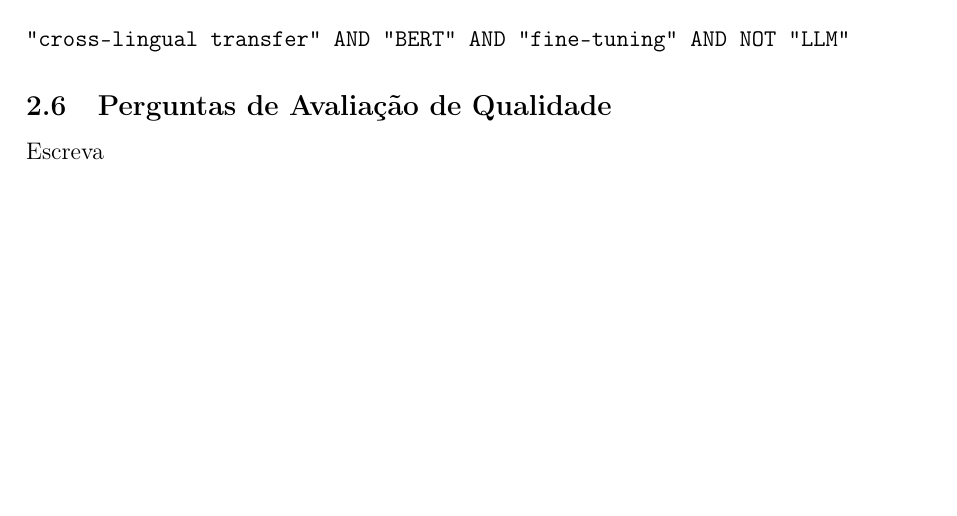
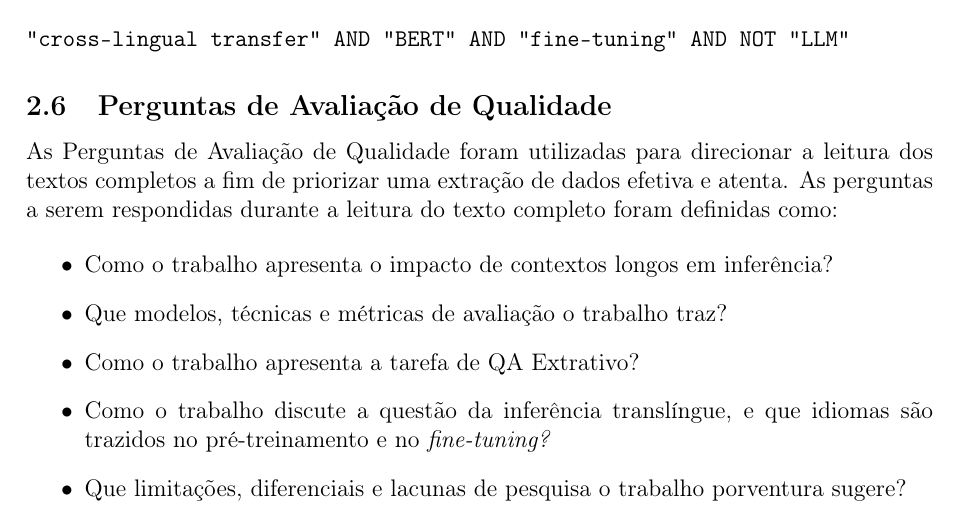
Before and after one commit to wilyJ80/tcc1, a LaTeX paper (revisao-disciplina/main.tex): part of page 3 of 9, cut so that both start at the same text, the shorter picture padded with empty space. Compiled offline with pdfLaTeX.

Commit message:
extraction form

```diff
--- a/revisao-disciplina/main.tex
+++ b/revisao-disciplina/main.tex
@@ -133,7 +133,15 @@ cross-lingual transfer site:aclanthology.org
 \end{verbatim}
 
 \subsection{Perguntas de Avaliação de Qualidade}
-Escreva
+As Perguntas de Avaliação de Qualidade foram utilizadas para direcionar a leitura dos textos completos a fim de priorizar uma extração de dados efetiva e atenta. As perguntas a serem respondidas durante a leitura do texto completo foram definidas como:
+
+\begin{itemize}
+    \item Como o trabalho apresenta o impacto de contextos longos em inferência?
+    \item Que modelos, técnicas e métricas de avaliação o trabalho traz?
+    \item Como o trabalho apresenta a tarefa de QA Extrativo?
+    \item Como o trabalho discute a questão da inferência translíngue, e que idiomas são trazidos no pré-treinamento e no \textit{fine-tuning?}
+    \item Que limitações, diferenciais e lacunas de pesquisa o trabalho porventura sugere?
+\end{itemize}
 
 \subsection{Condução}
 A condução desta revisão sistemática dá-se a partir da coleta de artigos da base correspondente, realizada a partir de uma \textit{string} de busca formulada a partir das questões de pesquisa e o PICOC. Os artigos duplicados são removidos, e a triagem inicial é realizada, que consiste numa leitura de título e resumo, aplicando os critérios de inclusão e exclusão.
```
Also changed, not shown: revisao-disciplina/main.pdf.
